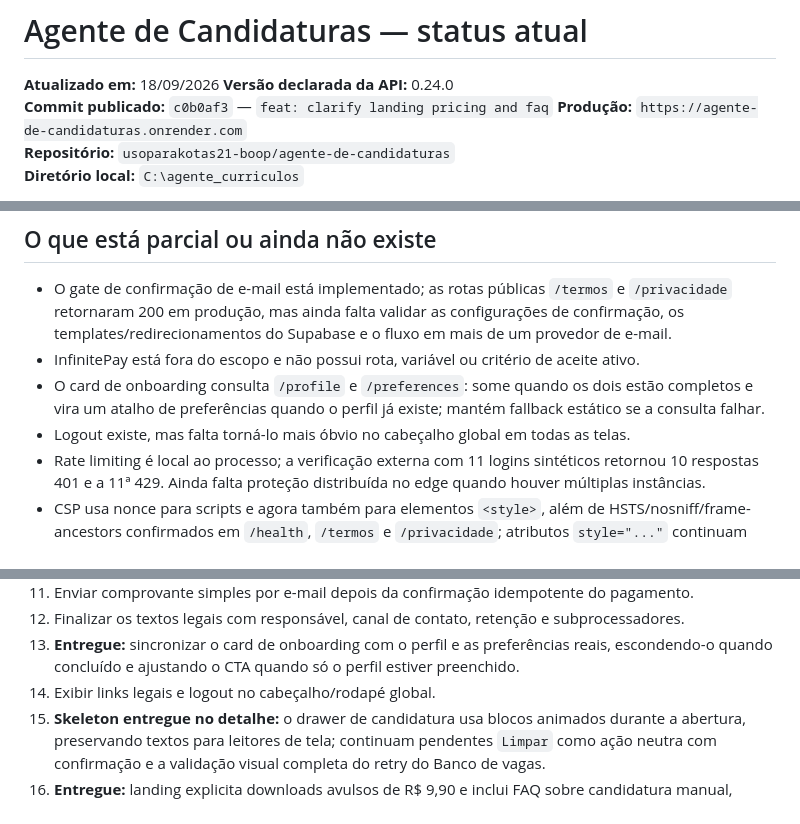
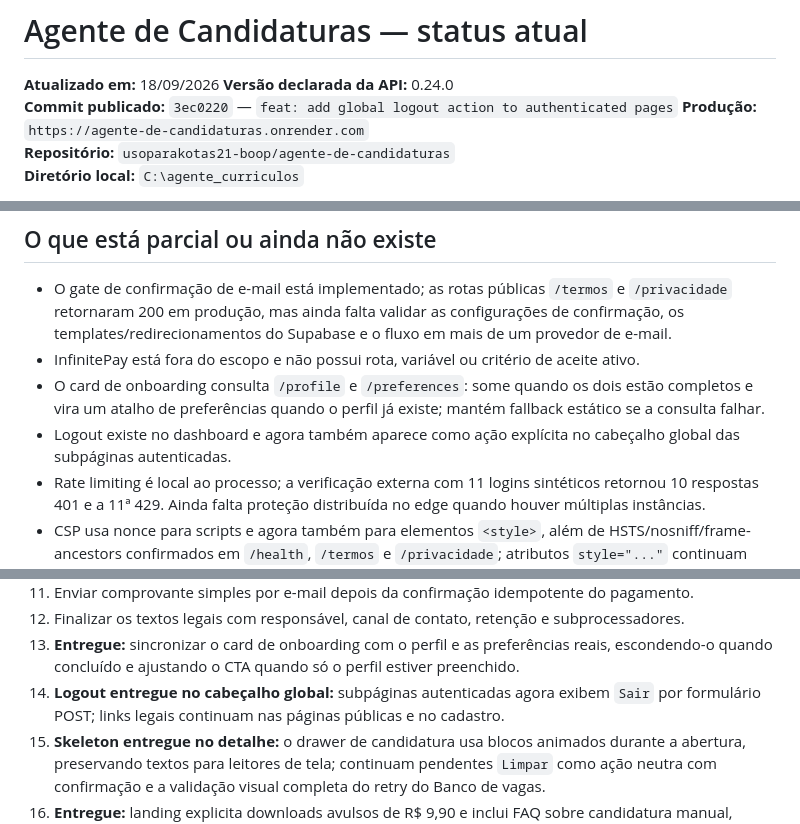
Before and after one commit to usoparakotas21-boop/agente-de-candidaturas, a Markdown page: PROJETO_STATUS_ATUAL.md, 3 parts joined by grey strips. Drawn GitHub-style.

Commit message:
docs: record global logout delivery

```diff
--- a/PROJETO_STATUS_ATUAL.md
+++ b/PROJETO_STATUS_ATUAL.md
@@ -2,7 +2,7 @@
 
 **Atualizado em:** 18/09/2026
 **Versão declarada da API:** 0.24.0
-**Commit publicado:** `c0b0af3` — `feat: clarify landing pricing and faq`
+**Commit publicado:** `3ec0220` — `feat: add global logout action to authenticated pages`
 **Produção:** `https://agente-de-candidaturas.onrender.com`
 **Repositório:** `usoparakotas21-boop/agente-de-candidaturas`
 **Diretório local:** `C:\agente_curriculos`
@@ -106,7 +106,7 @@ Este arquivo é o retrato operacional atual. O arquivo `PROJETO_STATUS.md` conti
 - O gate de confirmação de e-mail está implementado; as rotas públicas `/termos` e `/privacidade` retornaram 200 em produção, mas ainda falta validar as configurações de confirmação, os templates/redirecionamentos do Supabase e o fluxo em mais de um provedor de e-mail.
 - InfinitePay está fora do escopo e não possui rota, variável ou critério de aceite ativo.
 - O card de onboarding consulta `/profile` e `/preferences`: some quando os dois estão completos e vira um atalho de preferências quando o perfil já existe; mantém fallback estático se a consulta falhar.
-- Logout existe, mas falta torná-lo mais óbvio no cabeçalho global em todas as telas.
+- Logout existe no dashboard e agora também aparece como ação explícita no cabeçalho global das subpáginas autenticadas.
 - Rate limiting é local ao processo; a verificação externa com 11 logins sintéticos retornou 10 respostas 401 e a 11ª 429. Ainda falta proteção distribuída no edge quando houver múltiplas instâncias.
 - CSP usa nonce para scripts e agora também para elementos `<style>`, além de HSTS/nosniff/frame-ancestors confirmados em `/health`, `/termos` e `/privacidade`; atributos `style="..."` continuam permitidos temporariamente para compatibilidade com os templates legados e são a próxima etapa de migração.
 - Os testes locais de IDOR entre dois usuários estão implementados e aprovados; ainda falta executar a mesma prova com duas contas reais contra o PostgreSQL/Supabase de produção.
@@ -258,7 +258,7 @@ As telas anexadas foram tratadas como evidência de comportamento, não como ins
 11. Enviar comprovante simples por e-mail depois da confirmação idempotente do pagamento.
 12. Finalizar os textos legais com responsável, canal de contato, retenção e subprocessadores.
 13. **Entregue:** sincronizar o card de onboarding com o perfil e as preferências reais, escondendo-o quando concluído e ajustando o CTA quando só o perfil estiver preenchido.
-14. Exibir links legais e logout no cabeçalho/rodapé global.
+14. **Logout entregue no cabeçalho global:** subpáginas autenticadas agora exibem `Sair` por formulário POST; links legais continuam nas páginas públicas e no cadastro.
 15. **Skeleton entregue no detalhe:** o drawer de candidatura usa blocos animados durante a abertura, preservando textos para leitores de tela; continuam pendentes `Limpar` como ação neutra com confirmação e a validação visual completa do retry do Banco de vagas.
 16. **Entregue:** landing explicita downloads avulsos de R$ 9,90 e inclui FAQ sobre candidatura manual, compatibilidade ATS e cancelamento conforme checkout; nenhuma prova social numérica foi inventada.
 
```
